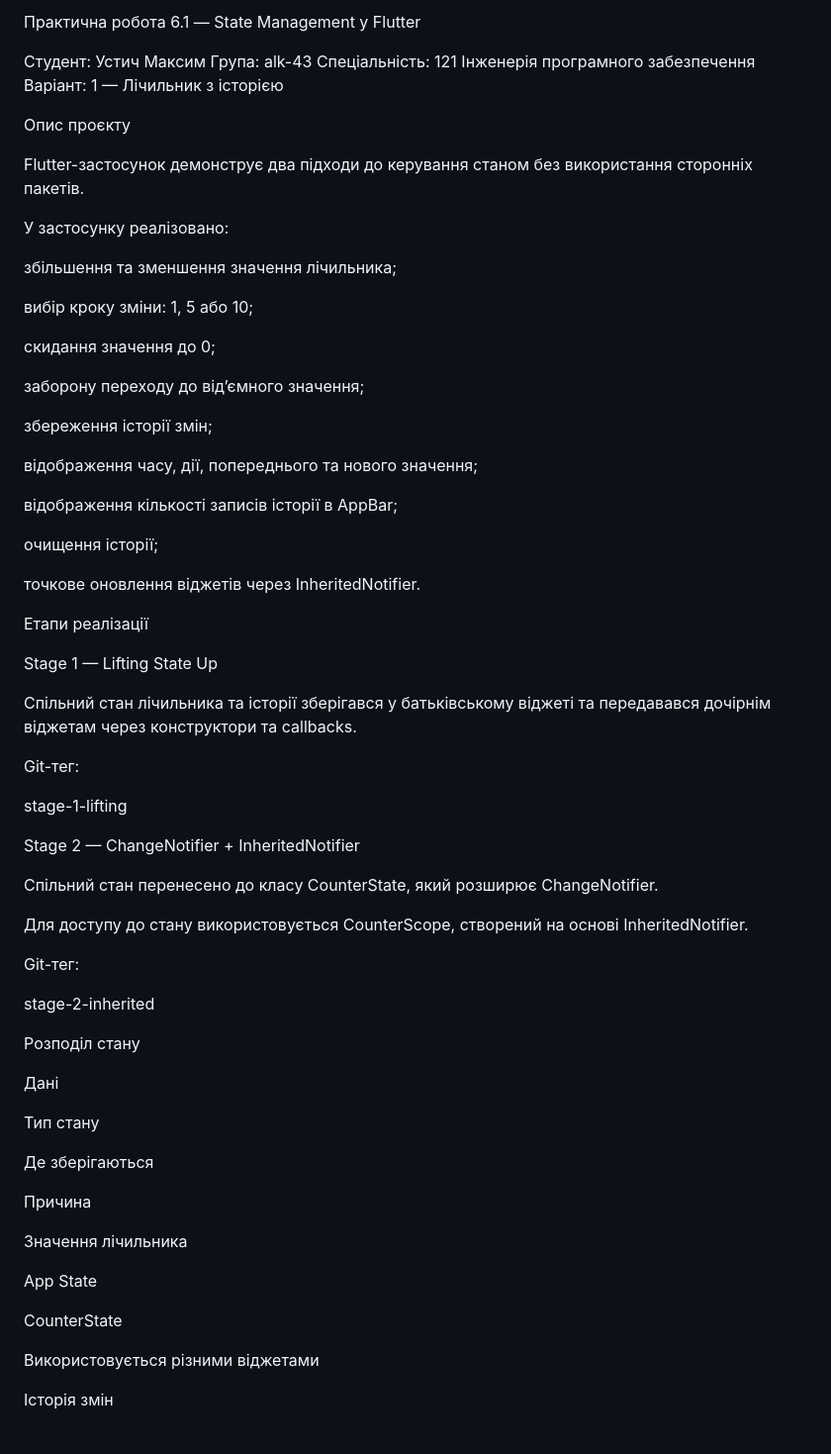
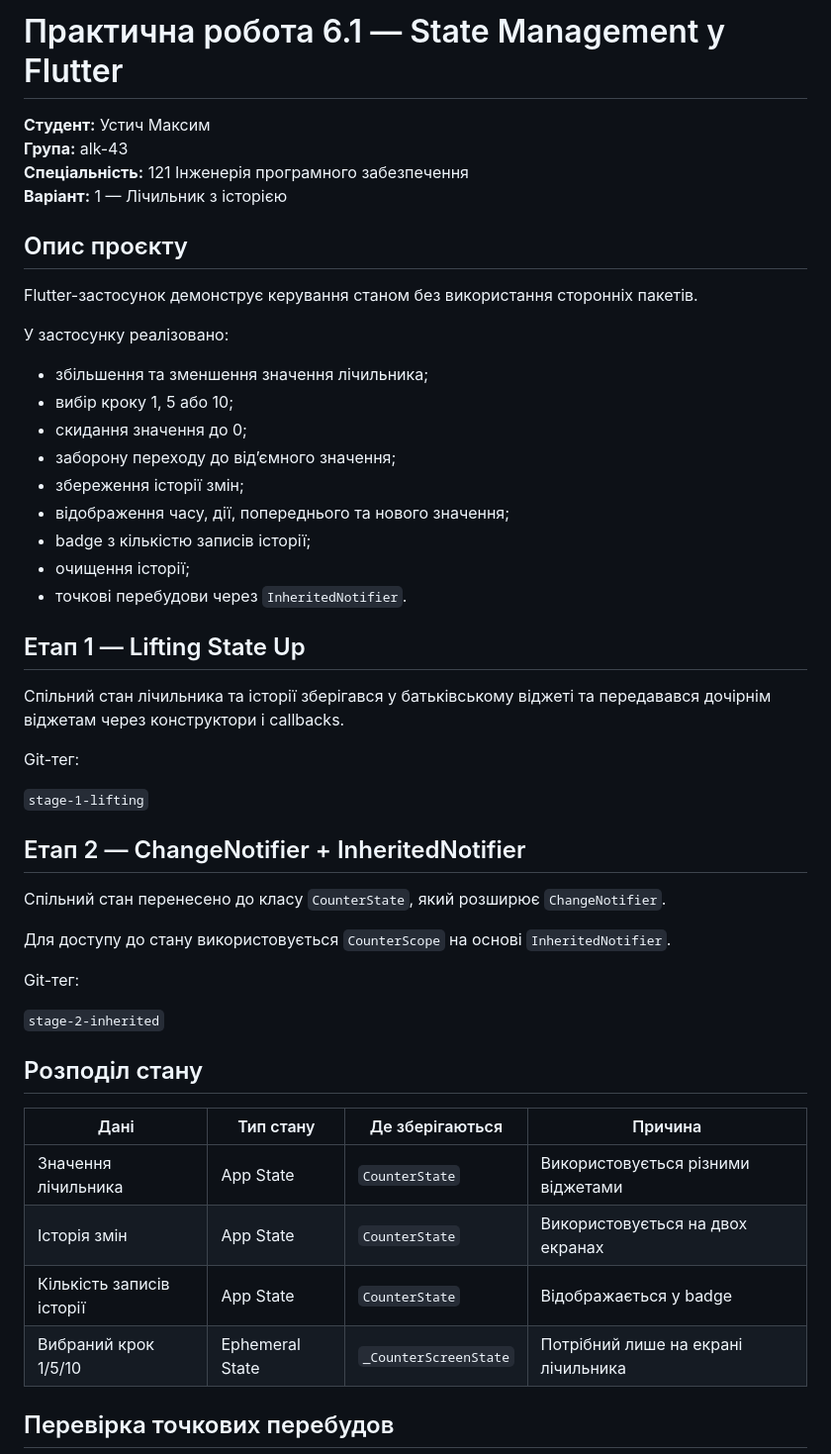
Before and after one commit to Maksym-Ustych/flutter-state-management-ustych, a Markdown page: README.md, the part around one of its changes. Shown at 99% size. GitHub-like rendering.

Commit message:
Fix README formatting

```diff
--- a/README.md
+++ b/README.md
@@ -1,71 +1,52 @@
-Практична робота 6.1 — State Management у Flutter
+# Практична робота 6.1 — State Management у Flutter
 
-Студент: Устич Максим
-Група: alk-43
-Спеціальність: 121 Інженерія програмного забезпечення
-Варіант: 1 — Лічильник з історією
+**Студент:** Устич Максим
+**Група:** alk-43
+**Спеціальність:** 121 Інженерія програмного забезпечення
+**Варіант:** 1 — Лічильник з історією
 
-Опис проєкту
+## Опис проєкту
 
-Flutter-застосунок демонструє два підходи до керування станом без використання сторонніх пакетів.
+Flutter-застосунок демонструє керування станом без використання сторонніх пакетів.
 
 У застосунку реалізовано:
 
-збільшення та зменшення значення лічильника;
+- збільшення та зменшення значення лічильника;
+- вибір кроку 1, 5 або 10;
+- скидання значення до 0;
+- заборону переходу до від’ємного значення;
+- збереження історії змін;
+- відображення часу, дії, попереднього та нового значення;
+- badge з кількістю записів історії;
+- очищення історії;
+- точкові перебудови через `InheritedNotifier`.
 
-вибір кроку зміни: 1, 5 або 10;
+## Етап 1 — Lifting State Up
 
-скидання значення до 0;
-
-заборону переходу до від’ємного значення;
-
-збереження історії змін;
-
-відображення часу, дії, попереднього та нового значення;
-
-відображення кількості записів історії в AppBar;
-
-очищення історії;
-
-точкове оновлення віджетів через InheritedNotifier.
-
-Етапи реалізації
-
-Stage 1 — Lifting State Up
-
-Спільний стан лічильника та історії зберігався у батьківському віджеті та передавався дочірнім віджетам через конструктори та callbacks.
+Спільний стан лічильника та історії зберігався у батьківському віджеті та передавався дочірнім віджетам через конструктори і callbacks.
 
 Git-тег:
 
-stage-1-lifting
+`stage-1-lifting`
 
-Stage 2 — ChangeNotifier + InheritedNotifier
+## Етап 2 — ChangeNotifier + InheritedNotifier
 
-Спільний стан перенесено до класу CounterState, який розширює ChangeNotifier.
+Спільний стан перенесено до класу `CounterState`, який розширює `ChangeNotifier`.
 
-Для доступу до стану використовується CounterScope, створений на основі InheritedNotifier.
+Для доступу до стану використовується `CounterScope` на основі `InheritedNotifier`.
 
 Git-тег:
 
-stage-2-inherited
+`stage-2-inherited`
 
-Розподіл стану
+## Розподіл стану
 
-Дані
+| Дані | Тип стану | Де зберігаються | Причина |
+|---|---|---|---|
+| Значення лічильника | App State | `CounterState` | Використовується різними віджетами |
+| Історія змін | App State | `CounterState` | Використовується на двох екранах |
+| Кількість записів історії | App State | `CounterState` | Відображається у badge |
+| Вибраний крок 1/5/10 | Ephemeral State | `_CounterScreenState` | Потрібний лише на екрані лічильника |
 
-Тип стану
+## Перевірка точкових перебудов
 
-Де зберігаються
-
-Причина
-
-Значення лічильника
-
-App State
-
-CounterState
-
-Використовується різними віджетами
-
-Історія змін
-
```
Also changed, not shown: other parts of README.md (+33 -71 lines).
